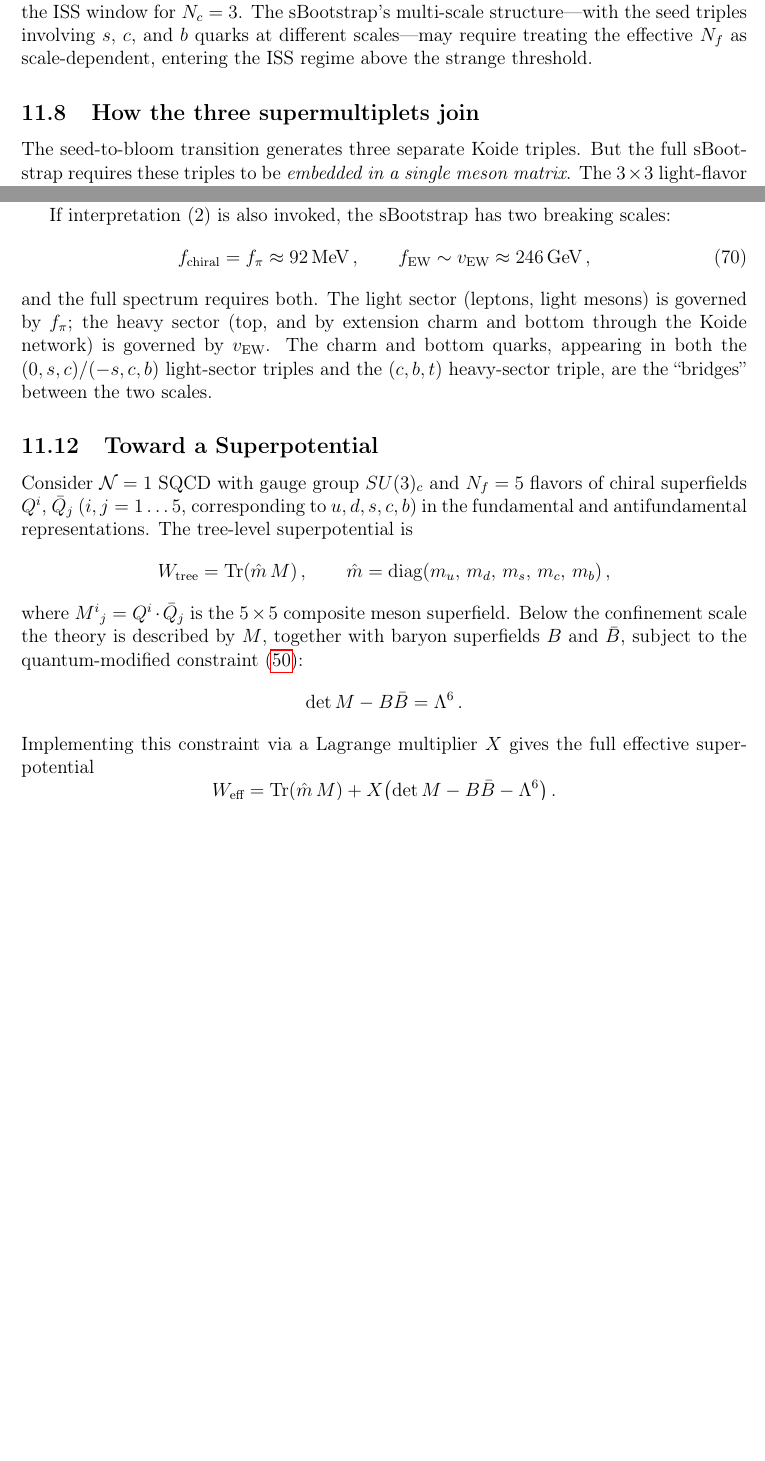
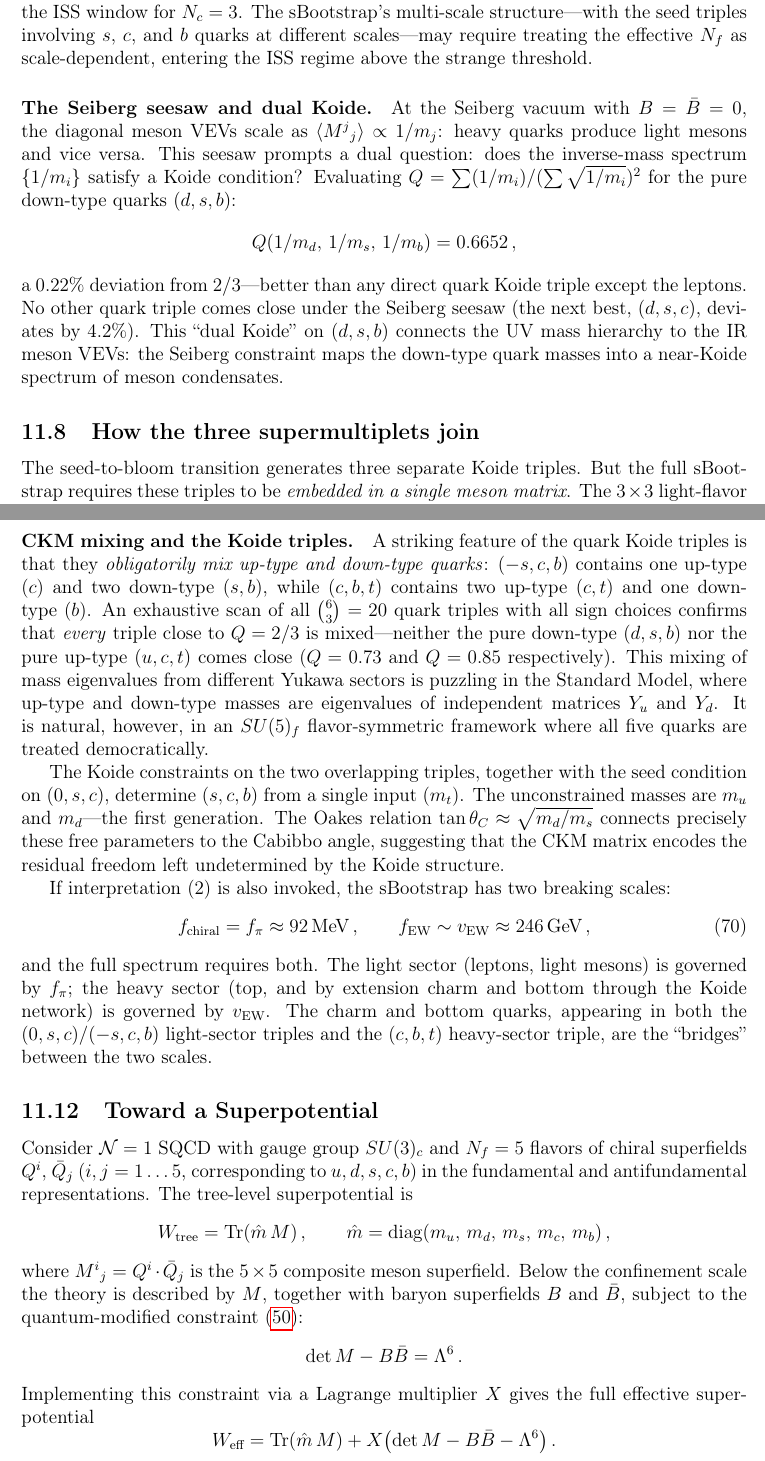
Before and after one commit to arivero/physres2, a LaTeX paper (sbootstrap_v4d.tex): two parts of pages 28 and 31 of 38 before the commit and two parts of pages 28 and 32 of 39 after it, joined at a grey line, cut so that both start at the same text, the shorter picture padded with empty space. Compiled offline with pdfLaTeX.

Commit message:
Bloom mechanism, CKM mixing, dual Koide observations
- Bloom as phase rotation: seed at delta=3pi/4, Q-preserving bloom
  is pure theta-rotation at fixed v_0 with conserved total mass
- R-breaking instability: explicit O'R perturbation breaks Q away
  from 2/3 at any nonzero epsilon (Koide = unstable fixed point)
- CKM mixing: all quark Koide triples obligatorily mix up/down types;
  free parameters are (m_u, m_d) connected to Cabibbo angle via Oakes
- Dual Koide: Seiberg seesaw maps (d,s,b) to near-Koide spectrum
  Q(1/m_d, 1/m_s, 1/m_b) = 0.665 (0.22% from 2/3)

Co-Authored-By: Claude Opus 4.6 <noreply@anthropic.com>

```diff
--- a/sbootstrap_v4d.tex
+++ b/sbootstrap_v4d.tex
@@ -1903,6 +1924,23 @@ the seed triples involving $s$, $c$, and $b$ quarks at different
 scales---may require treating the effective $N_f$ as
 scale-dependent, entering the ISS regime above the strange threshold.
 
+\paragraph{The Seiberg seesaw and dual Koide.}
+At the Seiberg vacuum with $B = \bar B = 0$, the diagonal meson VEVs
+scale as $\langle M^j{}_j\rangle \propto 1/m_j$: heavy quarks produce
+light mesons and vice versa. This seesaw prompts a dual question: does
+the inverse-mass spectrum $\{1/m_i\}$ satisfy a Koide condition?
+Evaluating $Q = \sum(1/m_i)/(\sum\sqrt{1/m_i})^2$ for the pure
+down-type quarks $(d,s,b)$:
+\begin{equation*}
+  Q(1/m_d,\, 1/m_s,\, 1/m_b) = 0.6652\,,
+\end{equation*}
+a 0.22\% deviation from $2/3$---better than any direct quark Koide
+triple except the leptons. No other quark triple comes close under
+the Seiberg seesaw (the next best, $(d,s,c)$, deviates by 4.2\%).
+This ``dual Koide'' on $(d,s,b)$ connects the UV mass hierarchy to
+the IR meson VEVs: the Seiberg constraint maps the down-type quark
+masses into a near-Koide spectrum of meson condensates.
+
 \subsection{How the three supermultiplets join}
 
 The seed-to-bloom transition generates three separate Koide triples.
@@ -2130,6 +2168,29 @@ rather than on the SQCD dynamics. The chiral sector and the
 electroweak sector would each independently produce a Koide-type
 energy balance, with the charm and bottom quarks serving as the
 bridge between the two.
+
+\paragraph{CKM mixing and the Koide triples.}
+A striking feature of the quark Koide triples is that they
+\emph{obligatorily mix up-type and down-type quarks}: $(-s,c,b)$
+contains one up-type ($c$) and two down-type ($s,b$), while
+$(c,b,t)$ contains two up-type ($c,t$) and one down-type ($b$). An
+exhaustive scan of all $\binom{6}{3} = 20$ quark triples with all
+sign choices confirms that \emph{every} triple close to $Q = 2/3$ is
+mixed---neither the pure down-type $(d,s,b)$ nor the pure up-type
+$(u,c,t)$ comes close ($Q = 0.73$ and $Q = 0.85$ respectively).
+This mixing of mass eigenvalues from different Yukawa sectors is
+puzzling in the Standard Model, where up-type and down-type masses are
+eigenvalues of independent matrices $Y_u$ and $Y_d$. It is natural,
+however, in an $SU(5)_f$ flavor-symmetric framework where all five
+quarks are treated democratically.
+
+The Koide constraints on the two overlapping triples, together with
+the seed condition on $(0,s,c)$, determine $(s,c,b)$ from a single
+input ($m_t$). The unconstrained masses are $m_u$ and $m_d$---the
+first generation. The Oakes relation $\tan\theta_C \approx
+\sqrt{m_d/m_s}$ connects precisely these free parameters to the
+Cabibbo angle, suggesting that the CKM matrix encodes the residual
+freedom left undetermined by the Koide structure.
 
 If interpretation (2) is also invoked, the sBootstrap has two breaking
 scales:
```
Also changed, not shown: sbootstrap_v4d.tex (21 more changed lines).
